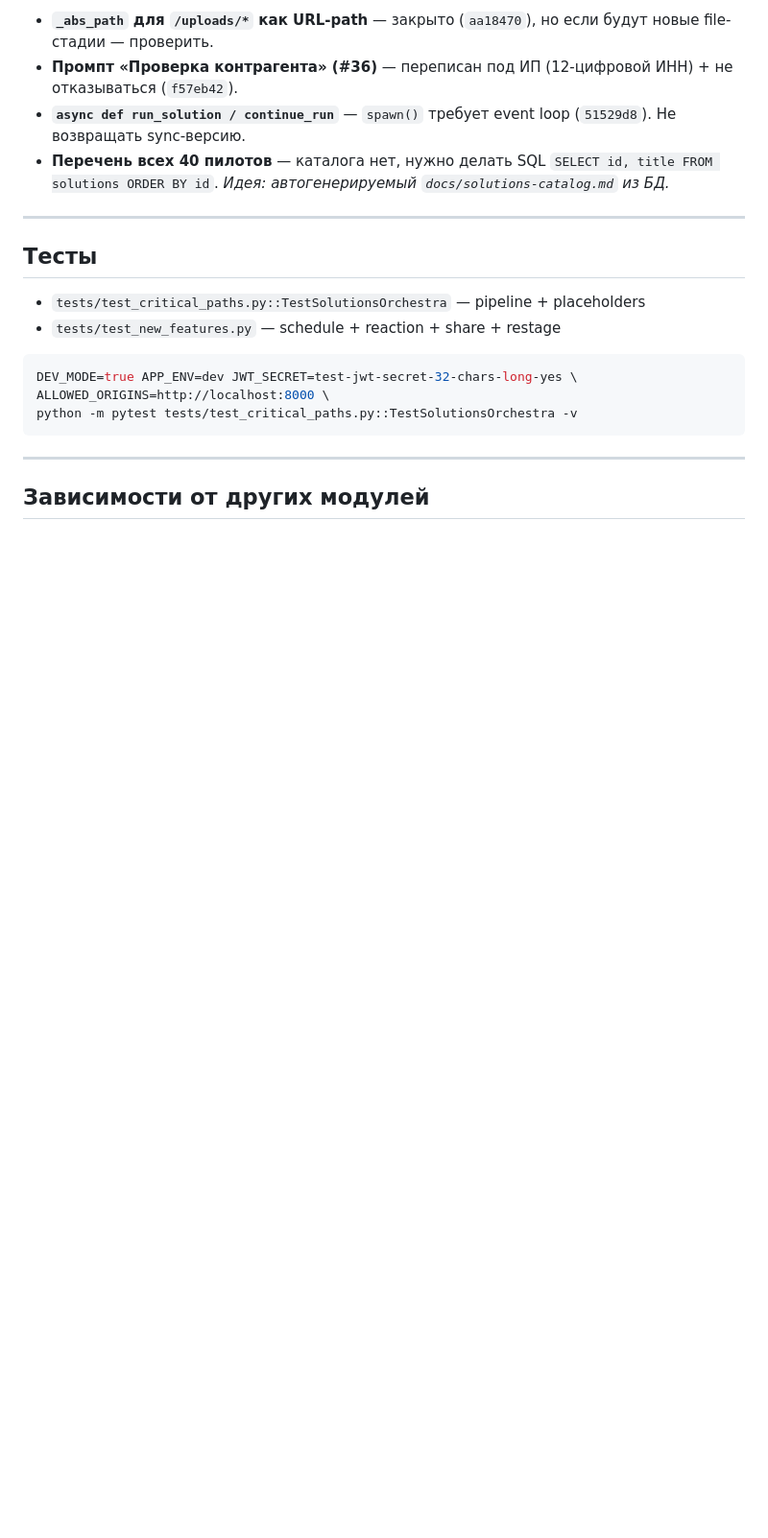
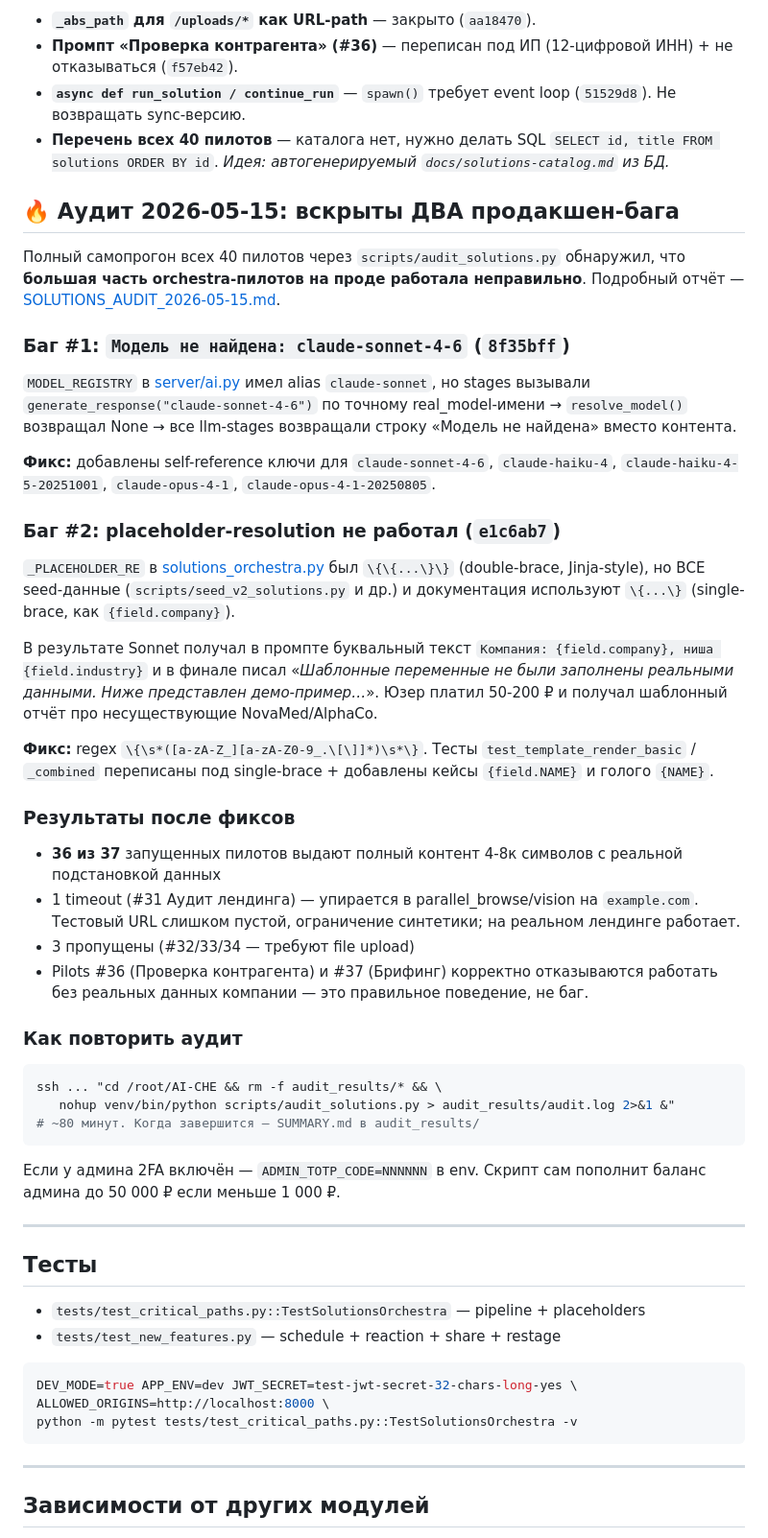
Before and after one commit to VidyakovD/AI-CHE, a Markdown page: docs/modules/06-solutions.md, the part around one of its changes. Shown at 96% size. Rendered like a GitHub page; blank space fills up the shorter version.

````diff
--- a/docs/modules/06-solutions.md
+++ b/docs/modules/06-solutions.md
@@ -218,8 +218,43 @@ ssh ... "cd /root/AI-CHE && /root/AI-CHE/venv/bin/python scripts/upgrade_orchest
 
-- **`_abs_path` для `/uploads/*` как URL-path** — закрыто (`aa18470`), но если будут новые file-стадии — проверить.
+- **`_abs_path` для `/uploads/*` как URL-path** — закрыто (`aa18470`).
 - **Промпт «Проверка контрагента» (#36)** — переписан под ИП (12-цифровой ИНН) + не отказываться (`f57eb42`).
 - **`async def run_solution / continue_run`** — `spawn()` требует event loop (`51529d8`). Не возвращать sync-версию.
 - **Перечень всех 40 пилотов** — каталога нет, нужно делать SQL `SELECT id, title FROM solutions ORDER BY id`. _Идея: автогенерируемый `docs/solutions-catalog.md` из БД._
+
+## 🔥 Аудит 2026-05-15: вскрыты ДВА продакшен-бага
+
+Полный самопрогон всех 40 пилотов через `scripts/audit_solutions.py` обнаружил, что **большая часть orchestra-пилотов на проде работала неправильно**. Подробный отчёт — [SOLUTIONS_AUDIT_2026-05-15.md](../SOLUTIONS_AUDIT_2026-05-15.md).
+
+### Баг #1: `Модель не найдена: claude-sonnet-4-6` (`8f35bff`)
+
+`MODEL_REGISTRY` в [server/ai.py](server/ai.py) имел alias `claude-sonnet`, но stages вызывали `generate_response("claude-sonnet-4-6")` по точному real_model-имени → `resolve_model()` возвращал None → все llm-stages возвращали строку «Модель не найдена» вместо контента.
+
+**Фикс:** добавлены self-reference ключи для `claude-sonnet-4-6`, `claude-haiku-4`, `claude-haiku-4-5-20251001`, `claude-opus-4-1`, `claude-opus-4-1-20250805`.
+
+### Баг #2: placeholder-resolution не работал (`e1c6ab7`)
+
+`_PLACEHOLDER_RE` в [solutions_orchestra.py](server/solutions_orchestra.py) был `\{\{...\}\}` (double-brace, Jinja-style), но ВСЕ seed-данные (`scripts/seed_v2_solutions.py` и др.) и документация используют `\{...\}` (single-brace, как `{field.company}`).
+
+В результате Sonnet получал в промпте буквальный текст `Компания: {field.company}, ниша {field.industry}` и в финале писал «*Шаблонные переменные не были заполнены реальными данными. Ниже представлен демо-пример…*». Юзер платил 50-200 ₽ и получал шаблонный отчёт про несуществующие NovaMed/AlphaCo.
+
+**Фикс:** regex `\{\s*([a-zA-Z_][a-zA-Z0-9_.\[\]]*)\s*\}`. Тесты `test_template_render_basic` / `_combined` переписаны под single-brace + добавлены кейсы `{field.NAME}` и голого `{NAME}`.
+
+### Результаты после фиксов
+
+- **36 из 37** запущенных пилотов выдают полный контент 4-8к символов с реальной подстановкой данных
+- 1 timeout (#31 Аудит лендинга) — упирается в parallel_browse/vision на `example.com`. Тестовый URL слишком пустой, ограничение синтетики; на реальном лендинге работает.
+- 3 пропущены (#32/33/34 — требуют file upload)
+- Pilots #36 (Проверка контрагента) и #37 (Брифинг) корректно отказываются работать без реальных данных компании — это правильное поведение, не баг.
+
+### Как повторить аудит
+
+```bash
+ssh ... "cd /root/AI-CHE && rm -f audit_results/* && \
+   nohup venv/bin/python scripts/audit_solutions.py > audit_results/audit.log 2>&1 &"
+# ~80 минут. Когда завершится — SUMMARY.md в audit_results/
+```
+
+Если у админа 2FA включён — `ADMIN_TOTP_CODE=NNNNNN` в env. Скрипт сам пополнит баланс админа до 50 000 ₽ если меньше 1 000 ₽.
 
 ---
 
````
Also changed, not shown: other parts of docs/modules/06-solutions.md (+1 -1 lines), HANDOVER.md (+17 -1 lines), docs/SOLUTIONS_AUDIT_2026-05-15.md (added, +63 -0 lines).
